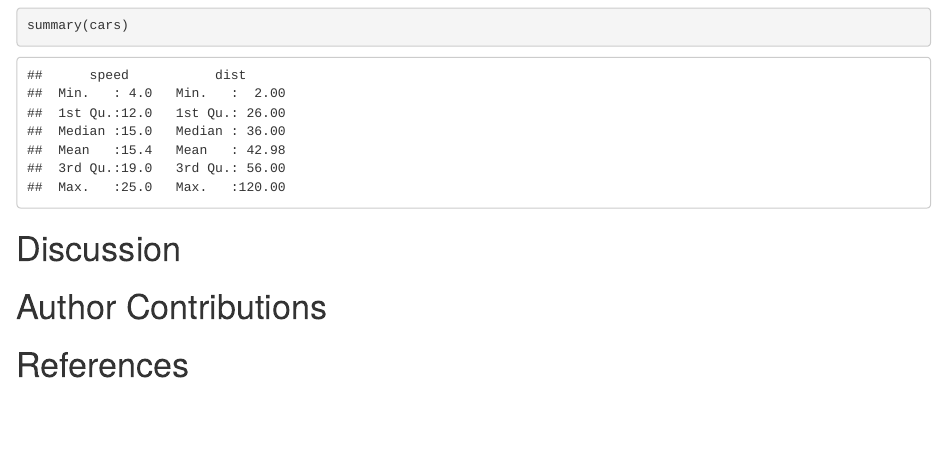
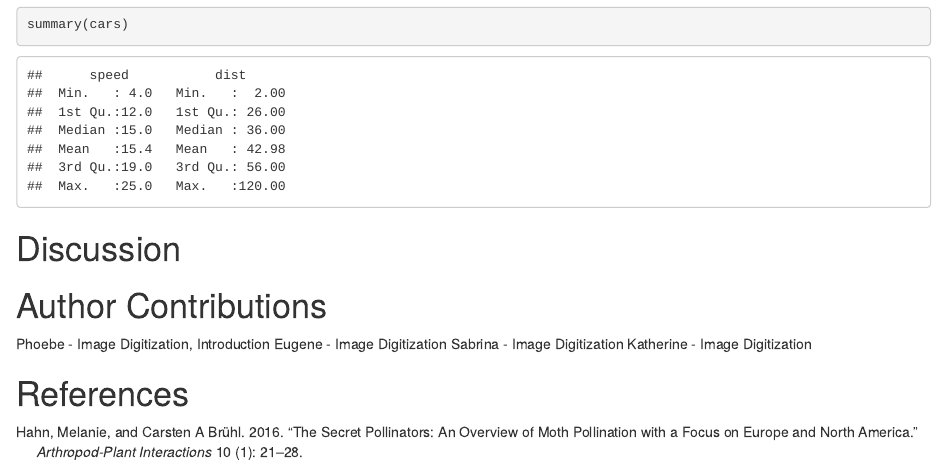
Before and after one commit to katherineq23/cRazy-coders-repo, an R Markdown document (cRazy-coders-module6.rmd): the page in a window 1100 px wide, from 300 px down before the commit and from 570 px down after it, so that both start at the same text. Rendered offline with R 4.5, knitr and Pandoc, with nearby package versions.

Commit message:
Intro Added

```diff
--- a/cRazy-coders-module6.rmd
+++ b/cRazy-coders-module6.rmd
@@ -32,5 +33,9 @@
 # Discussion
 
 # Author Contributions
+Phoebe - Image Digitization, Introduction
+Eugene - Image Digitization
+Sabrina - Image Digitization
+Katherine - Image Digitization
 
 # References
```
Also changed, not shown: cRazy-coders-module6.rmd (1 more changed lines).
